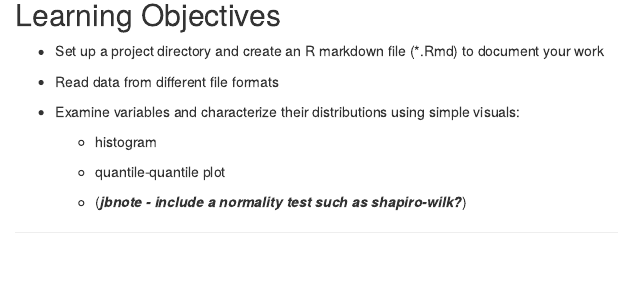
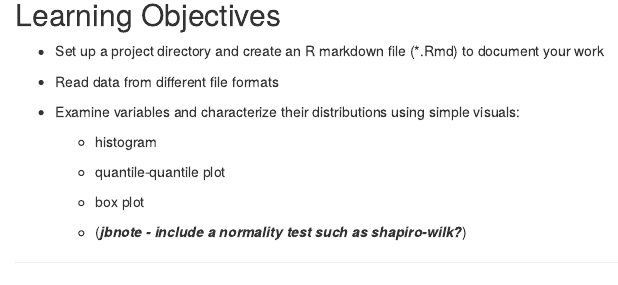
Before and after one commit to scream104/psych596, an R Markdown document (activities/examine-read/r_docs/examine-read-instructions-nocode.Rmd): the page in a window 1100 px wide, from 330 px down. Rendered offline with R 4.5, knitr and Pandoc, with nearby package versions; some code elsewhere in the file could not run offline.

Commit message:
edited objectives in instructions for read-examine

```diff
--- a/activities/examine-read/r_docs/examine-read-instructions-nocode.Rmd
+++ b/activities/examine-read/r_docs/examine-read-instructions-nocode.Rmd
@@ -36,6 +36,8 @@ Option 2. *just direct students to necessary resources (lab guide, documentation
     -   histogram
 
     -   quantile-quantile plot
+
+    -   box plot
 
     -   (***jbnote - include a normality test such as shapiro-wilk?***)
 
```
Also changed, not shown: activities/examine-read/r_docs/examine-read-instructions-w-code.Rmd (+2 -0 lines).
